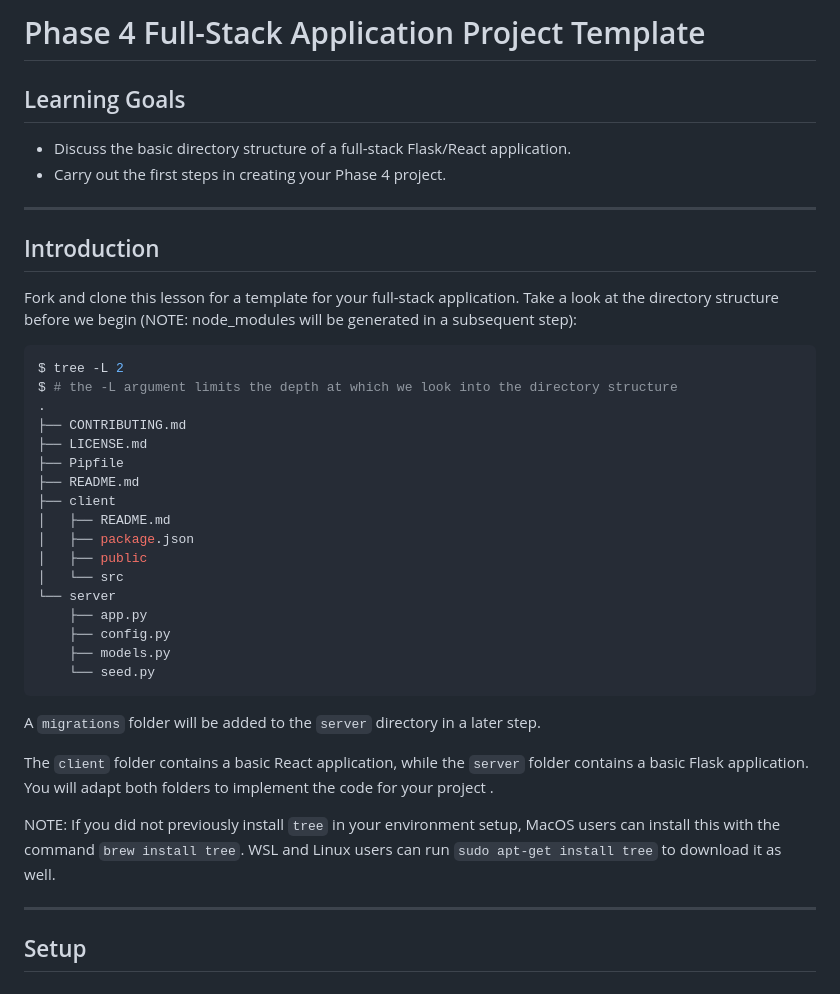
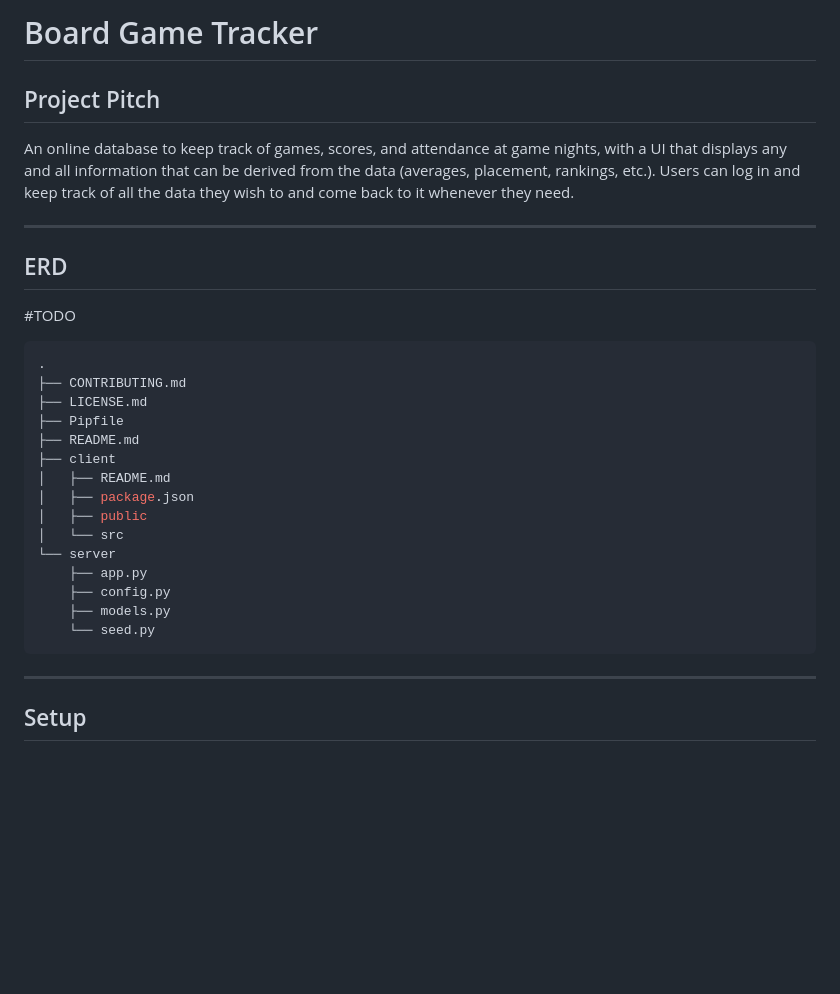
Before and after one commit to ryanMlindner/board-game-tracker, a Markdown page: README.md, the part around the change. Drawn GitHub-style; blank space fills up the shorter version.

Commit message:
readme update 2

````diff
--- a/README.md
+++ b/README.md
@@ -1,21 +1,17 @@
-# Phase 4 Full-Stack Application Project Template
+# Board Game Tracker
 
-## Learning Goals
-
-- Discuss the basic directory structure of a full-stack Flask/React application.
-- Carry out the first steps in creating your Phase 4 project.
+## Project Pitch
+  An online database to keep track of games, scores, and attendance at game nights, with a UI that displays any
+and all information that can be derived from the data (averages, placement, rankings, etc.). Users can log in and keep
+track of all the data they wish to and come back to it whenever they need.
 
 ---
 
-## Introduction
+## ERD
 
-Fork and clone this lesson for a template for your full-stack application. Take
-a look at the directory structure before we begin (NOTE: node_modules will be
-generated in a subsequent step):
+#TODO
 
 ```console
-$ tree -L 2
-$ # the -L argument limits the depth at which we look into the directory structure
 .
 ├── CONTRIBUTING.md
 ├── LICENSE.md
@@ -32,16 +28,6 @@ $ # the -L argument limits the depth at which we look into the directory structu
     ├── models.py
     └── seed.py
 ```
-
-A `migrations` folder will be added to the `server` directory in a later step.
-
-The `client` folder contains a basic React application, while the `server`
-folder contains a basic Flask application. You will adapt both folders to
-implement the code for your project .
-
-NOTE: If you did not previously install `tree` in your environment setup, MacOS
-users can install this with the command `brew install tree`. WSL and Linux users
-can run `sudo apt-get install tree` to download it as well.
 
 ---
 
````
